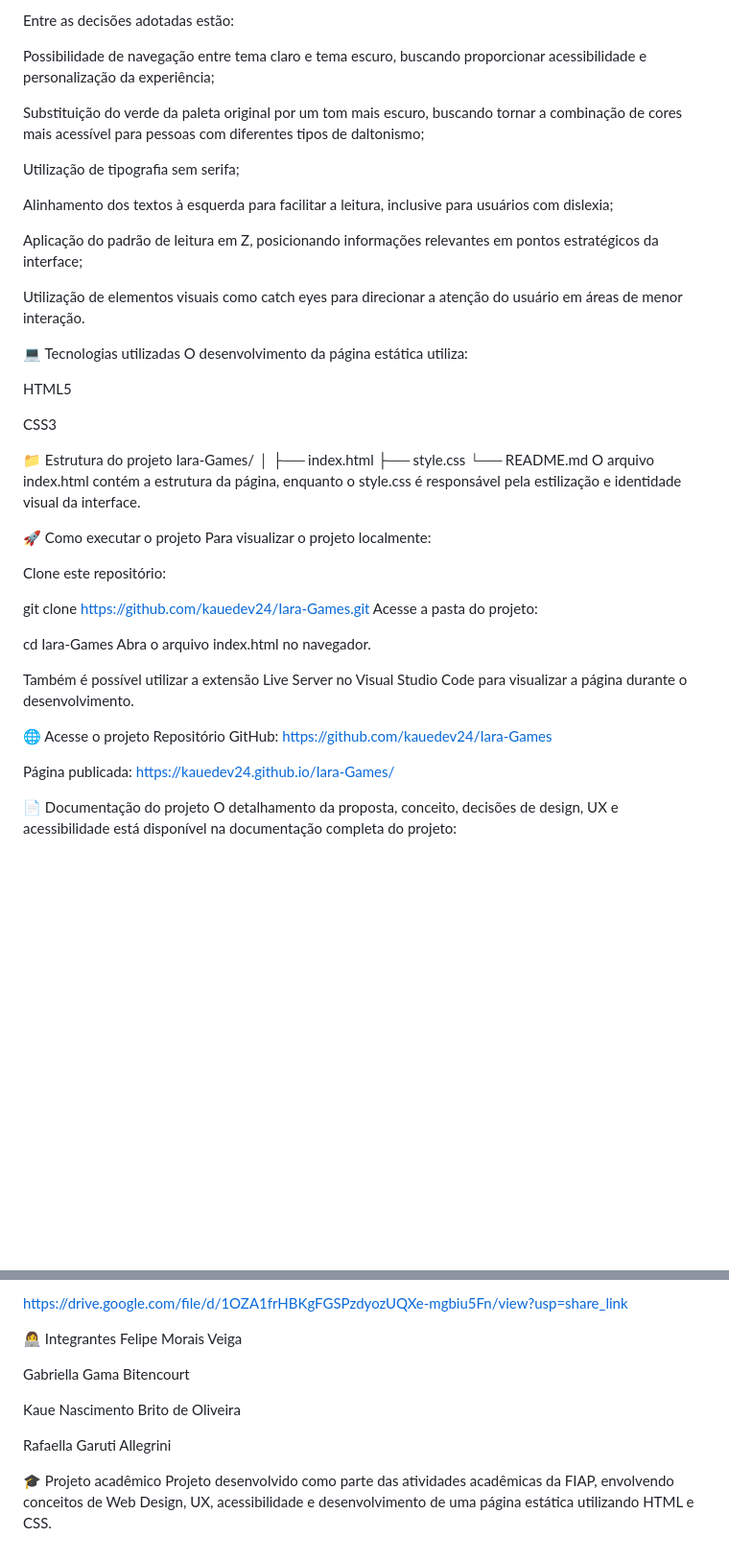
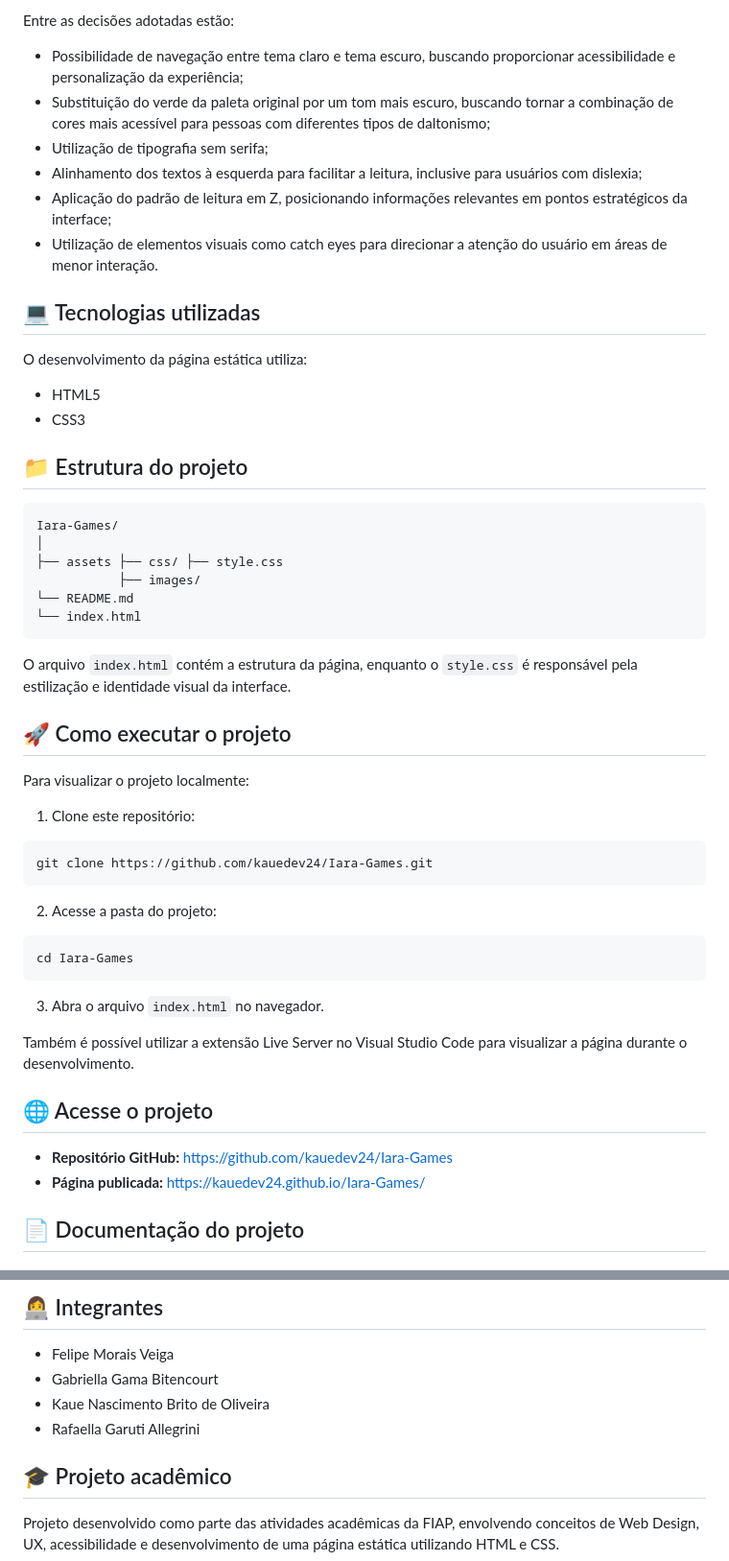
Before and after one commit to kauedev24/Iara-Games, a Markdown page: README.md, 2 parts joined by grey strips. Shown at 96% size. GitHub-like rendering; blank space fills up the shorter version.

````diff
--- a/README.md
+++ b/README.md
@@ -68,53 +71,59 @@ O projeto considera diferentes aspectos de usabilidade e acessibilidade na const
 
 Entre as decisões adotadas estão:
 
-Possibilidade de navegação entre tema claro e tema escuro, buscando proporcionar acessibilidade e personalização da experiência;
+- Possibilidade de navegação entre tema claro e tema escuro, buscando proporcionar acessibilidade e personalização da experiência;
+- Substituição do verde da paleta original por um tom mais escuro, buscando tornar a combinação de cores mais acessível para pessoas com diferentes tipos de daltonismo;
+- Utilização de tipografia sem serifa;
+- Alinhamento dos textos à esquerda para facilitar a leitura, inclusive para usuários com dislexia;
+- Aplicação do padrão de leitura em Z, posicionando informações relevantes em pontos estratégicos da interface;
+- Utilização de elementos visuais como catch eyes para direcionar a atenção do usuário em áreas de menor interação.
 
-Substituição do verde da paleta original por um tom mais escuro, buscando tornar a combinação de cores mais acessível para pessoas com diferentes tipos de daltonismo;
+## 💻 Tecnologias utilizadas
 
-Utilização de tipografia sem serifa;
-
-Alinhamento dos textos à esquerda para facilitar a leitura, inclusive para usuários com dislexia;
-
-Aplicação do padrão de leitura em Z, posicionando informações relevantes em pontos estratégicos da interface;
-
-Utilização de elementos visuais como catch eyes para direcionar a atenção do usuário em áreas de menor interação.
-
-💻 Tecnologias utilizadas
 O desenvolvimento da página estática utiliza:
 
-HTML5
+- HTML5
+- CSS3
 
-CSS3
+## 📁 Estrutura do projeto
 
-📁 Estrutura do projeto
+```
 Iara-Games/
 │
-├── index.html
-├── style.css
+├── assets ├── css/ ├── style.css
+           ├── images/
 └── README.md
-O arquivo index.html contém a estrutura da página, enquanto o style.css é responsável pela estilização e identidade visual da interface.
+└── index.html
+```
 
-🚀 Como executar o projeto
+O arquivo `index.html` contém a estrutura da página, enquanto o `style.css` é responsável pela estilização e identidade visual da interface.
+
+## 🚀 Como executar o projeto
+
 Para visualizar o projeto localmente:
 
-Clone este repositório:
+1. Clone este repositório:
 
+```bash
 git clone https://github.com/kauedev24/Iara-Games.git
-Acesse a pasta do projeto:
+```
 
+2. Acesse a pasta do projeto:
+
+```bash
 cd Iara-Games
-Abra o arquivo index.html no navegador.
+```
+
+3. Abra o arquivo `index.html` no navegador.
 
 Também é possível utilizar a extensão Live Server no Visual Studio Code para visualizar a página durante o desenvolvimento.
 
-🌐 Acesse o projeto
-Repositório GitHub:
-https://github.com/kauedev24/Iara-Games
+## 🌐 Acesse o projeto
 
-Página publicada:
-https://kauedev24.github.io/Iara-Games/
+- **Repositório GitHub:** https://github.com/kauedev24/Iara-Games
+- **Página publicada:** https://kauedev24.github.io/Iara-Games/
 
-📄 Documentação do projeto
+## 📄 Documentação do projeto
+
 O detalhamento da proposta, conceito, decisões de design, UX e acessibilidade está disponível na documentação completa do projeto:
 
@@ -122,16 +131,11 @@ PDF — Documentação IARA Games:
 
-https://drive.google.com/file/d/1OZA1frHBKgFGSPzdyozUQXe-mgbiu5Fn/view?usp=share_link
+## 👩‍💻 Integrantes
 
+- Felipe Morais Veiga
+- Gabriella Gama Bitencourt
+- Kaue Nascimento Brito de Oliveira
+- Rafaella Garuti Allegrini
 
+## 🎓 Projeto acadêmico
 
-👩‍💻 Integrantes
-Felipe Morais Veiga
-
-Gabriella Gama Bitencourt
-
-Kaue Nascimento Brito de Oliveira
-
-Rafaella Garuti Allegrini
-
-🎓 Projeto acadêmico
 Projeto desenvolvido como parte das atividades acadêmicas da FIAP, envolvendo conceitos de Web Design, UX, acessibilidade e desenvolvimento de uma página estática utilizando HTML e CSS.
````
Also changed, not shown: other parts of README.md (+36 -33 lines).
